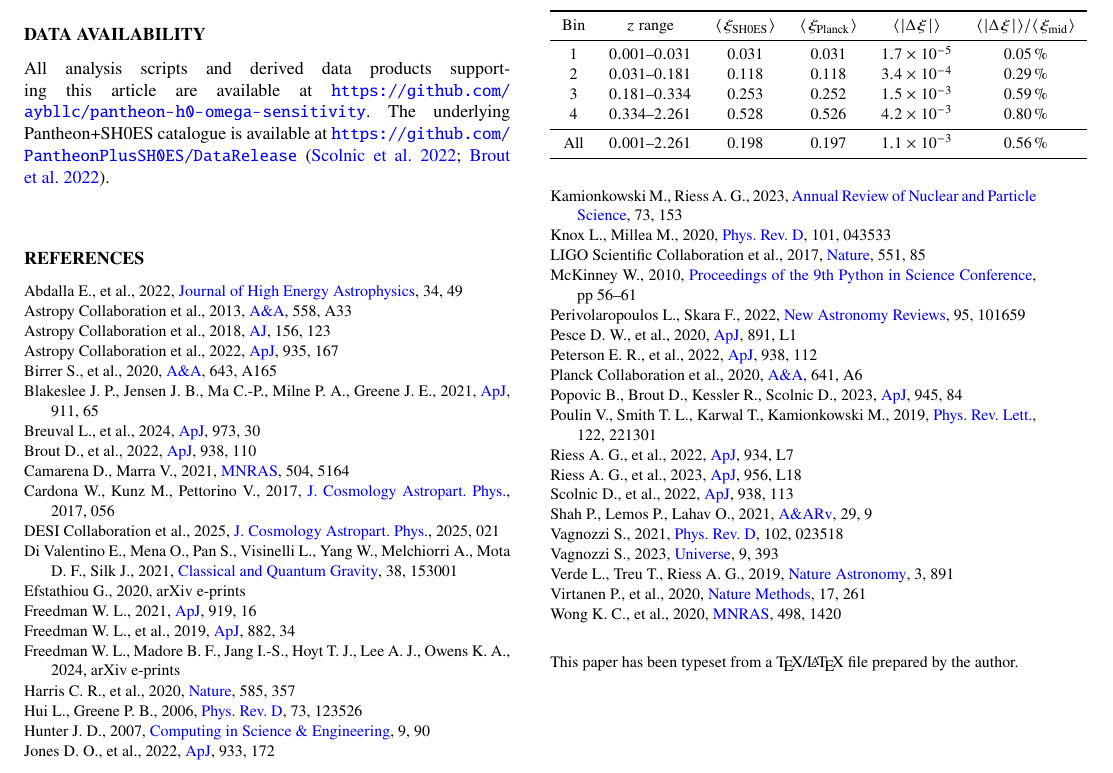
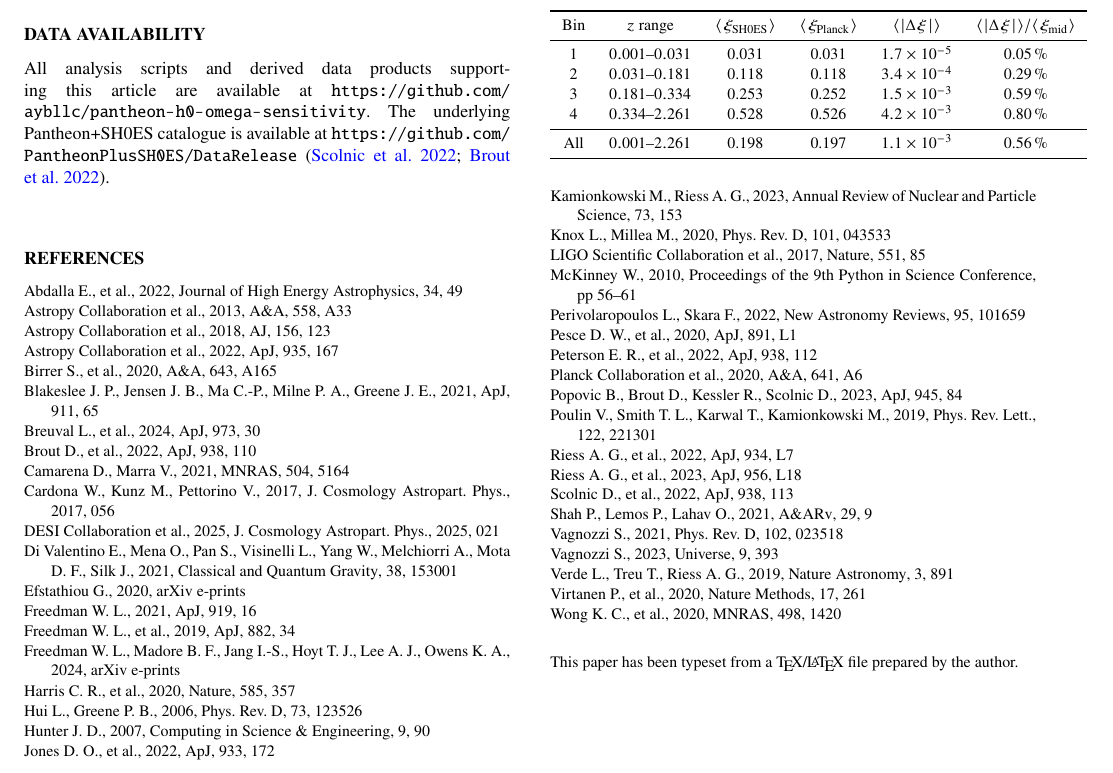
Before and after one commit to aybllc/pantheon-h0-omega-sensitivity, a LaTeX paper (hubble_om_sensitivity_v7.tex): part of page 7 of 10, cut so that both start at the same text. Compiled offline with pdfLaTeX; a LaTeX package or settings file that is missing is left out.

Commit message:
hypersetup: linkcolor/urlcolor black, citecolor blue — match published MNRAS style

```diff
--- a/hubble_om_sensitivity_v7.tex
+++ b/hubble_om_sensitivity_v7.tex
@@ -12,6 +12,9 @@
 \usepackage{graphicx}
 \usepackage{booktabs}
 \usepackage{url}
+
+% Match published MNRAS style: only citation links in blue
+\hypersetup{linkcolor=black,urlcolor=black,citecolor=blue}
 
 % Allow VAN-style name sorting in bibliography
 \DeclareRobustCommand{\VAN}[3]{#2}
```
Also changed, not shown: hubble_om_sensitivity_v7.pdf.
